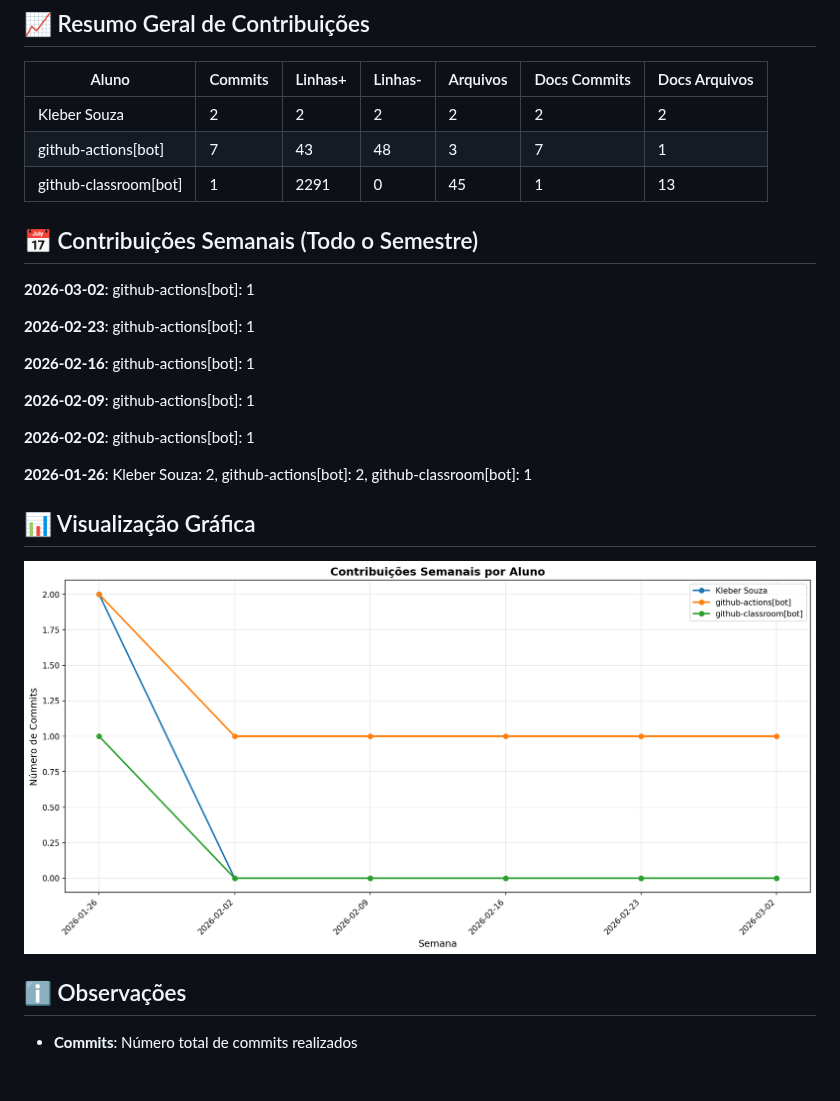
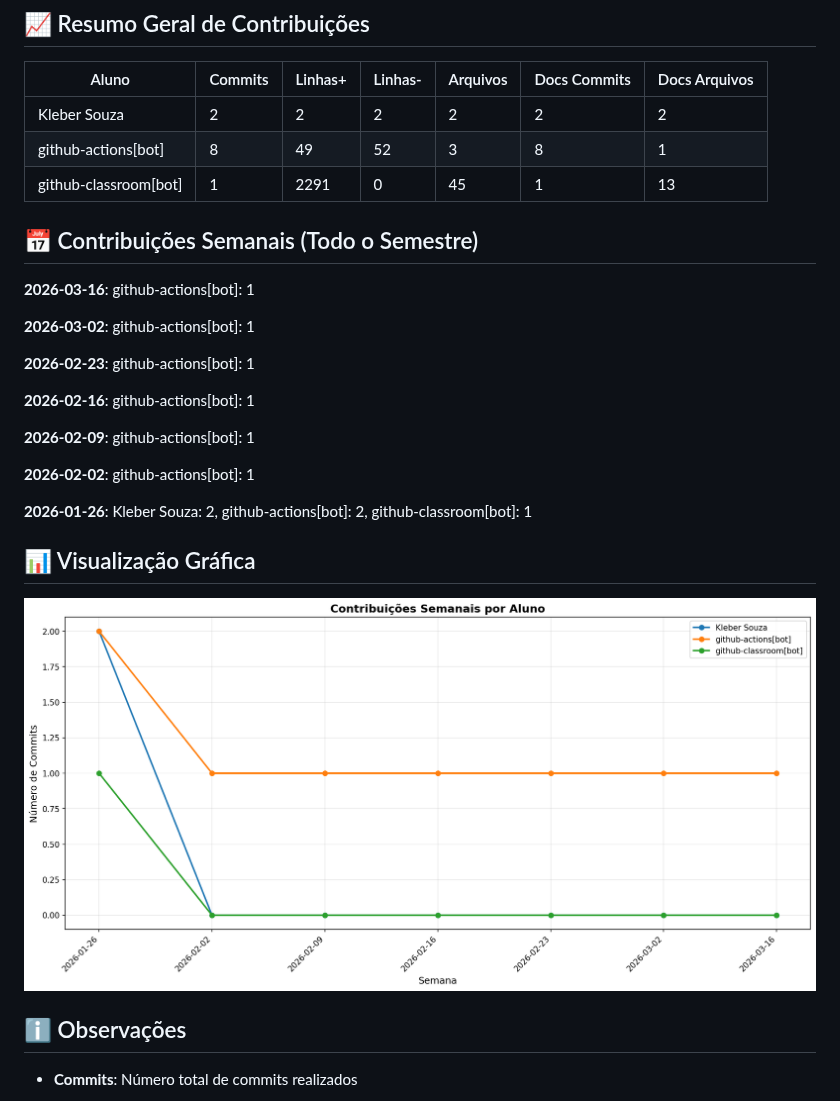
Before and after one commit to ProfKleberSouza/teste-3-teste-3, a Markdown page: docs/CONTRIBUTION_REPORT.md, the part around one of its changes. Rendered like a GitHub page; pictures changed too: docs/img/contribution-weekly.png; blank space fills up the shorter version.

Commit message:
📊 Atualizar relatório de contribuições [skip ci]

```diff
--- a/docs/CONTRIBUTION_REPORT.md
+++ b/docs/CONTRIBUTION_REPORT.md
@@ -9,11 +9,13 @@
 | Aluno                 |   Commits |   Linhas+ |   Linhas- |   Arquivos |   Docs Commits |   Docs Arquivos |
 |-----------------------|-----------|-----------|-----------|------------|----------------|-----------------|
 | Kleber Souza          |         2 |         2 |         2 |          2 |              2 |               2 |
-| github-actions[bot]   |         7 |        43 |        48 |          3 |              7 |               1 |
+| github-actions[bot]   |         8 |        49 |        52 |          3 |              8 |               1 |
 | github-classroom[bot] |         1 |      2291 |         0 |         45 |              1 |              13 |
 
 
 ## 📅 Contribuições Semanais (Todo o Semestre)
+
+**2026-03-16**: github-actions[bot]: 1
 
 **2026-03-02**: github-actions[bot]: 1
 
```
Also changed, not shown: other parts of docs/CONTRIBUTION_REPORT.md (+1 -1 lines), docs/img/contribution-total.png.
